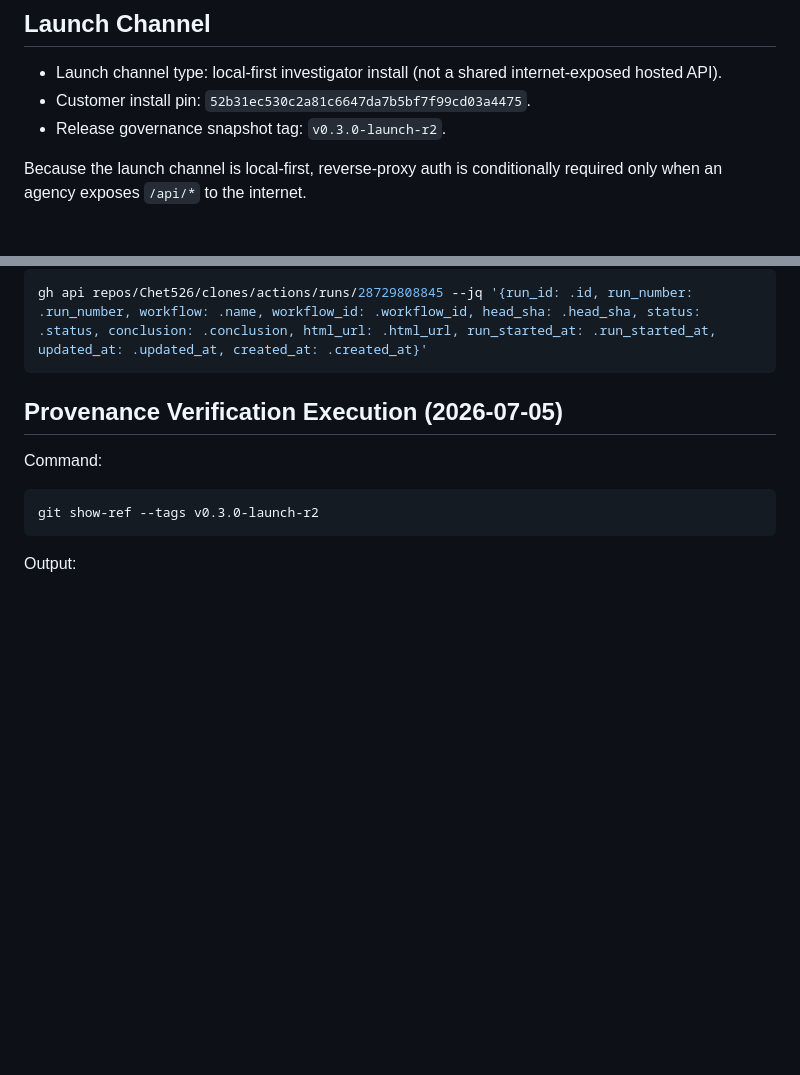
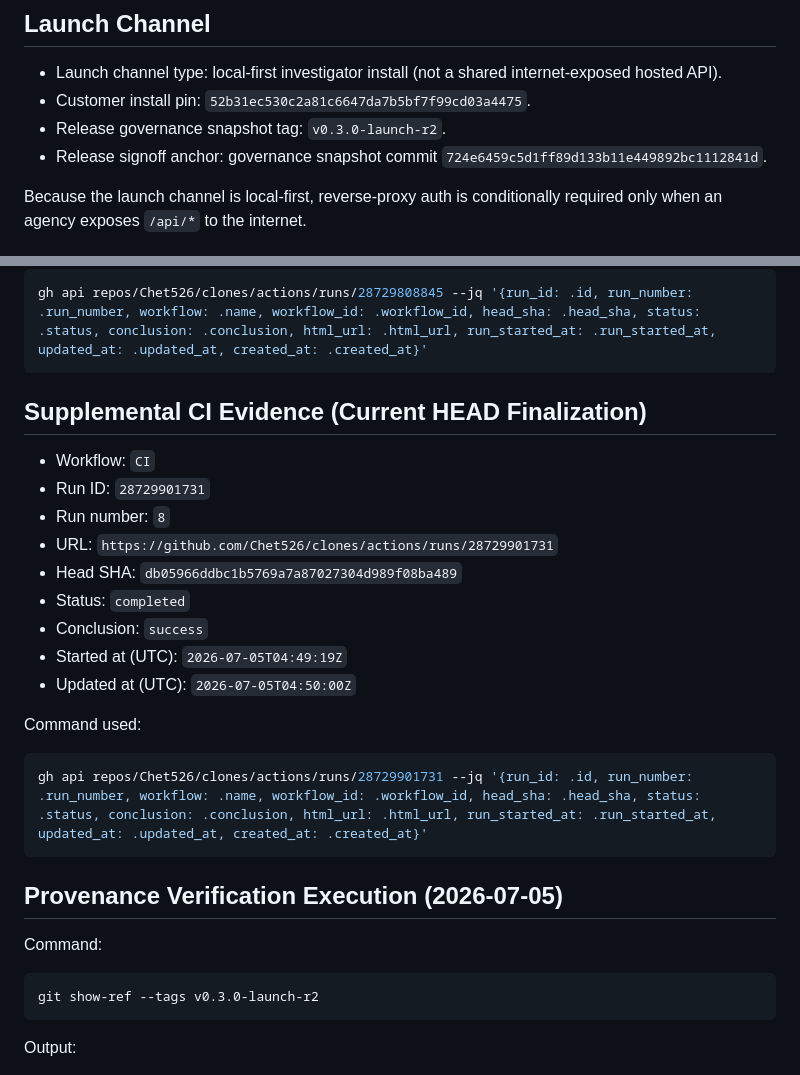
Before and after one commit to Chet526/clones, a Markdown page: docs/DEPLOYMENT_EVIDENCE.md, 2 parts joined by grey strips. Drawn GitHub-style; blank space fills up the shorter version.

Commit message:
Add supplemental HEAD CI evidence and signoff anchor rules

````diff
--- a/docs/DEPLOYMENT_EVIDENCE.md
+++ b/docs/DEPLOYMENT_EVIDENCE.md
@@ -11,6 +11,7 @@ Scope boundary:
 - Launch channel type: local-first investigator install (not a shared internet-exposed hosted API).
 - Customer install pin: `52b31ec530c2a81c6647da7b5bf7f99cd03a4475`.
 - Release governance snapshot tag: `v0.3.0-launch-r2`.
+- Release signoff anchor: governance snapshot commit `724e6459c5d1ff89d133b11e449892bc1112841d`.
 
 Because the launch channel is local-first, reverse-proxy auth is conditionally required only when an agency exposes `/api/*` to the internet.
 
@@ -28,6 +29,22 @@ Because the launch channel is local-first, reverse-proxy auth is conditionally r
 Command used:
 ```bash
 gh api repos/Chet526/clones/actions/runs/28729808845 --jq '{run_id: .id, run_number: .run_number, workflow: .name, workflow_id: .workflow_id, head_sha: .head_sha, status: .status, conclusion: .conclusion, html_url: .html_url, run_started_at: .run_started_at, updated_at: .updated_at, created_at: .created_at}'
+```
+
+## Supplemental CI Evidence (Current HEAD Finalization)
+- Workflow: `CI`
+- Run ID: `28729901731`
+- Run number: `8`
+- URL: `https://github.com/Chet526/clones/actions/runs/28729901731`
+- Head SHA: `db05966ddbc1b5769a7a87027304d989f08ba489`
+- Status: `completed`
+- Conclusion: `success`
+- Started at (UTC): `2026-07-05T04:49:19Z`
+- Updated at (UTC): `2026-07-05T04:50:00Z`
+
+Command used:
+```bash
+gh api repos/Chet526/clones/actions/runs/28729901731 --jq '{run_id: .id, run_number: .run_number, workflow: .name, workflow_id: .workflow_id, head_sha: .head_sha, status: .status, conclusion: .conclusion, html_url: .html_url, run_started_at: .run_started_at, updated_at: .updated_at, created_at: .created_at}'
 ```
 
 ## Provenance Verification Execution (2026-07-05)
````
Also changed, not shown: docs/GO_LIVE_RUNBOOK.md (+1 -0 lines), docs/LAUNCH_CHECKLIST.md (+1 -0 lines).
